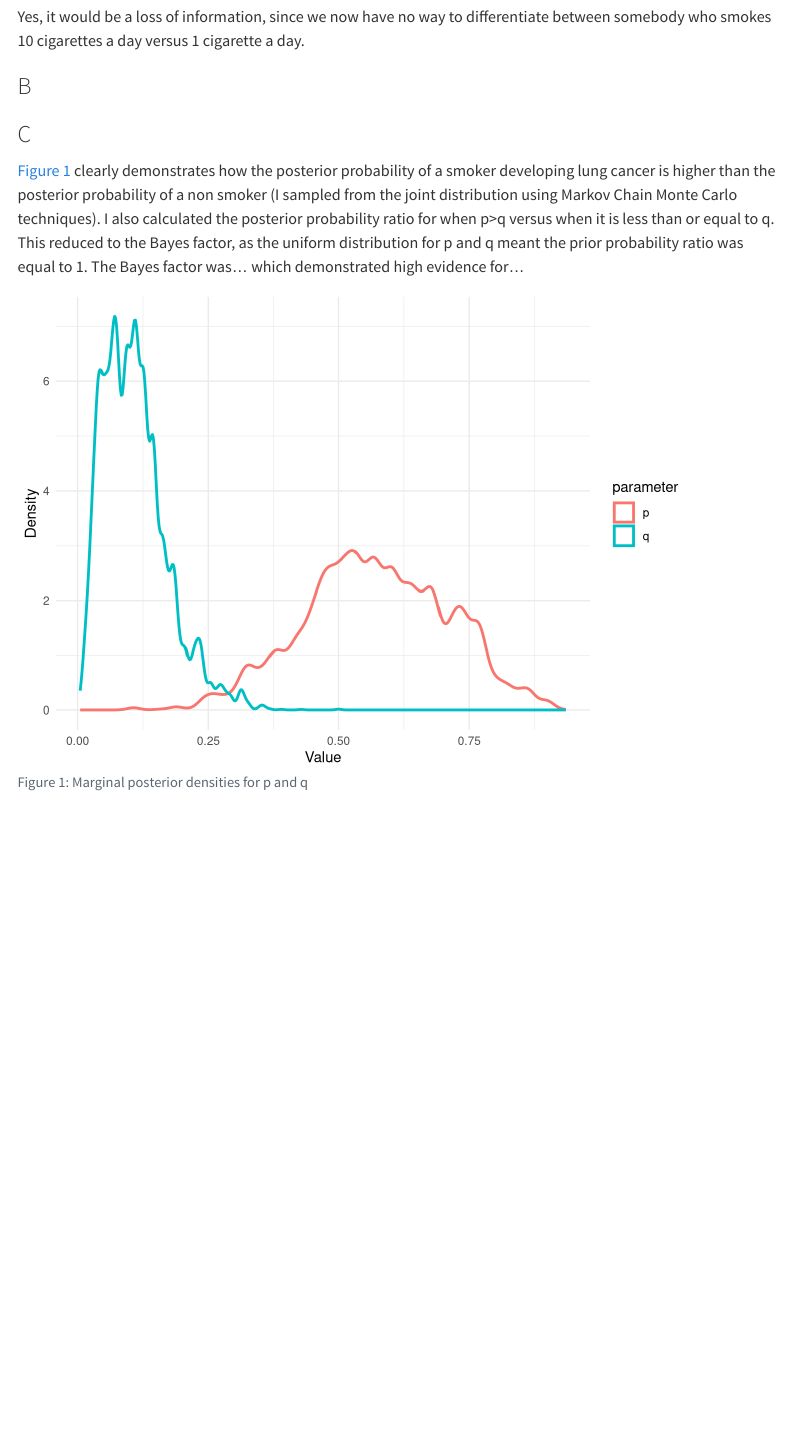
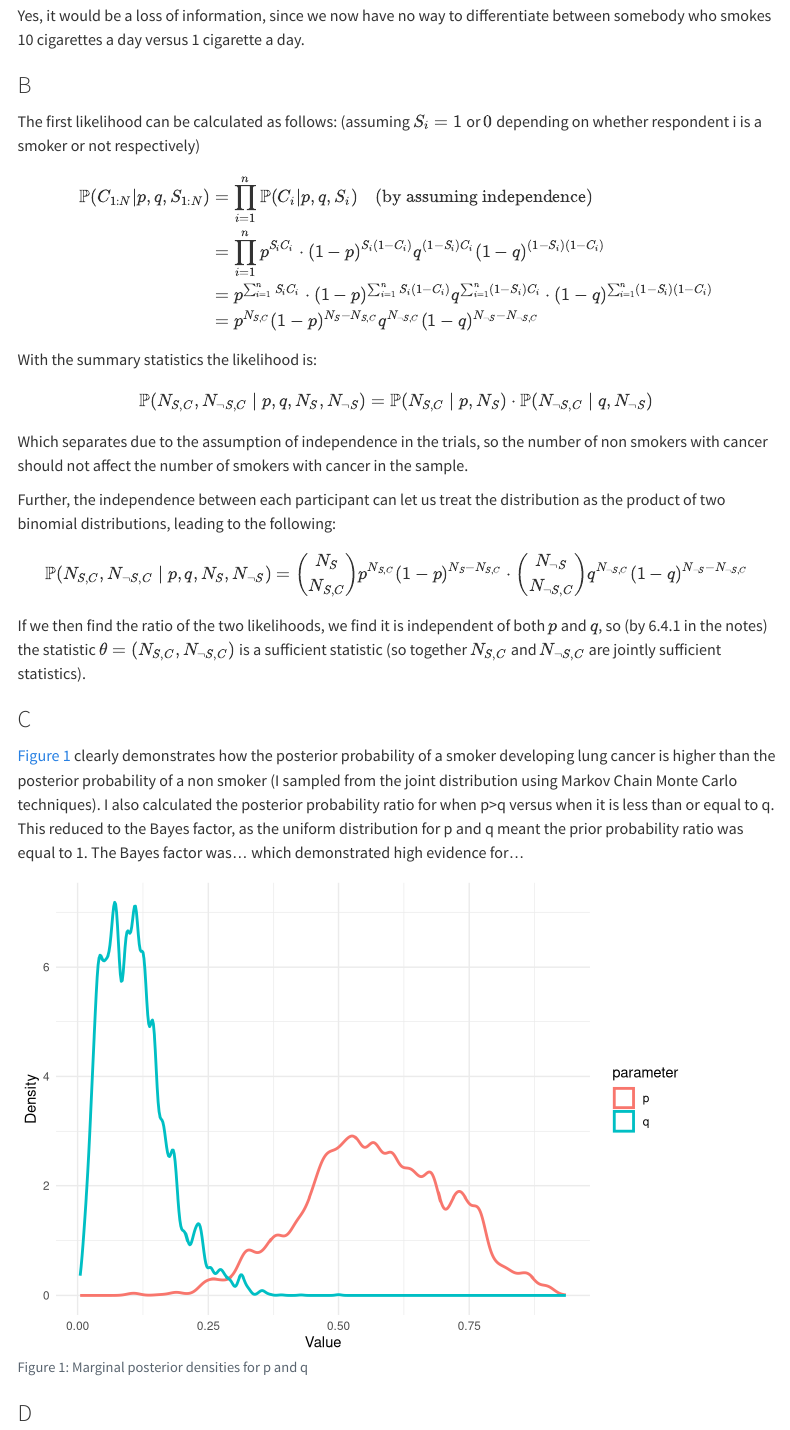
Before and after one commit to codingfishguy/appliedstatscw, a Quarto document (06051710_applied.qmd): the page in a window 1100 px wide, from 440 px down before the commit and from 620 px down after it, so that both start at the same text. Rendered offline with R 4.5, knitr and Pandoc in place of Quarto, with nearby package versions; menus at the side of the page are left out.

Commit message:
updated some code

````diff
--- a/06051710_applied.qmd
+++ b/06051710_applied.qmd
@@ -61,10 +76,53 @@ Yes, it would be a loss of information, since we now have no way to differentiat
 
 ### B
 
+The first likelihood can be calculated as follows: (assuming $S_i = 1$
+or $0$ depending on whether respondent i is a smoker or not
+respectively)
+
+$$
+\begin{aligned}
+\mathbb{P}(C_{1:N} | p, q, S_{1:N}) &= \prod_{i=1}^n \mathbb{P}(C_i | p, q, S_i) \quad \text{(by assuming independence)} \\
+&= \prod_{i=1}^n p^{S_i C_i} \cdot (1-p)^{S_i (1-C_i)} q^{(1-S_i) C_i} (1-q)^{(1-S_i)(1-C_i)} \\
+&= p^{\sum_{i=1}^n S_i C_i} \cdot (1-p)^{\sum_{i=1}^n S_i (1-C_i)} q^{\sum_{i=1}^n (1-S_i) C_i} \cdot (1-q)^{\sum_{i=1}^n (1-S_i)(1-C_i)} \\
+&= p^{N_{S,C}} (1-p)^{N_S - N_{S,C}} q^{N_{\neg S, C}} (1-q)^{N_{\neg S} - N_{\neg S, C}}
+\end{aligned}
+$$
+
+With the summary statistics the likelihood is:
+
+$$
+\mathbb{P}(N_{S,C}, N_{\neg S, C} \mid p, q, N_S, N_{\neg S}) = \mathbb{P}(N_{S,C} \mid p, N_S) \cdot \mathbb{P}(N_{\neg S, C} \mid q, N_{\neg S})
+$$
+
+Which separates due to the assumption of independence in the trials, so
+the number of non smokers with cancer should not affect the number of
+smokers with cancer in the sample.
+
+Further, the independence between each participant can let us treat the
+distribution as the product of two binomial distributions, leading to
+the following:
+
+$$
+\mathbb{P}(N_{S,C}, N_{\neg S, C} \mid p, q, N_S, N_{\neg S}) = \binom{N_S}{N_{S,C}} p^{N_{S,C}} (1-p)^{N_S - N_{S,C}} \cdot \binom{N_{\neg S}}{N_{\neg S, C}} q^{N_{\neg S, C}} (1-q)^{N_{\neg S} - N_{\neg S, C}}
+$$
+
+If we then find the ratio of the two likelihoods, we find it is
+independent of both $p$ and $q$, so (by 6.4.1 in the notes) the
+statistic $\mathbf{\theta} = (N_{S,C}, N_{\neg S, C})$ is a sufficient
+statistic (so together $N_{S,C}$ and $N_{\neg S, C}$ are jointly
+sufficient statistics).
 
 ### C
 
-@fig-1 clearly demonstrates how the posterior probability of a smoker developing lung cancer is higher than the posterior probability of a non smoker (I sampled from the joint distribution using Markov Chain Monte Carlo techniques). I also calculated the posterior probability ratio for when p>q versus when it is less than or equal to q. This reduced to the Bayes factor, as the uniform distribution for p and q meant the prior probability ratio was equal to 1. The Bayes factor was... which demonstrated high evidence for...
+@fig-1 clearly demonstrates how the posterior probability of a smoker
+developing lung cancer is higher than the posterior probability of a non
+smoker (I sampled from the joint distribution using Markov Chain Monte
+Carlo techniques). I also calculated the posterior probability ratio for
+when p\>q versus when it is less than or equal to q. This reduced to the
+Bayes factor, as the uniform distribution for p and q meant the prior
+probability ratio was equal to 1. The Bayes factor was... which
+demonstrated high evidence for...
 
 ```{r}
 #| echo: false
@@ -132,3 +190,5 @@ ggplot(df, aes(x = value, color = parameter)) +
 
 
 ```
+
+### D
````
Also changed, not shown: 06051710_applied.qmd (23 more changed lines).
